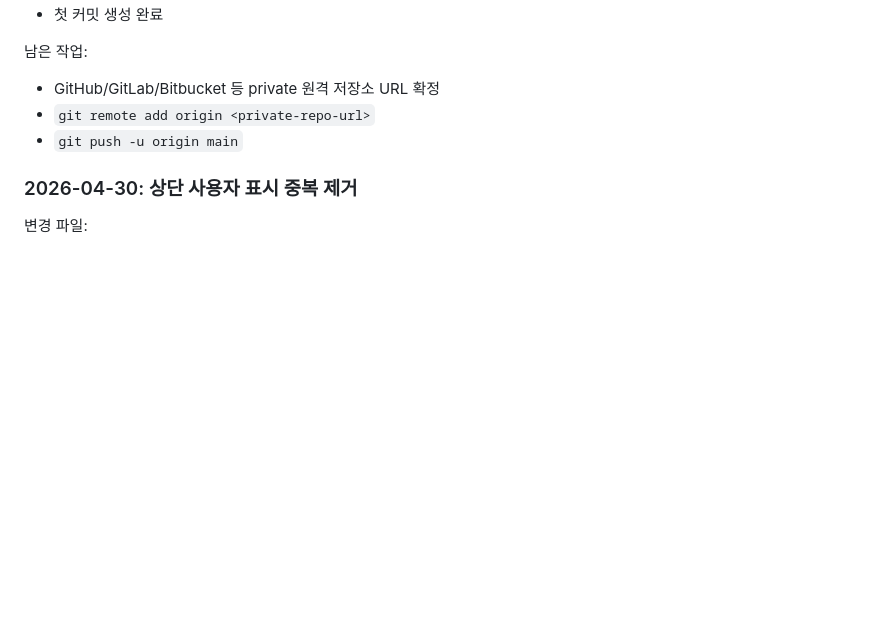
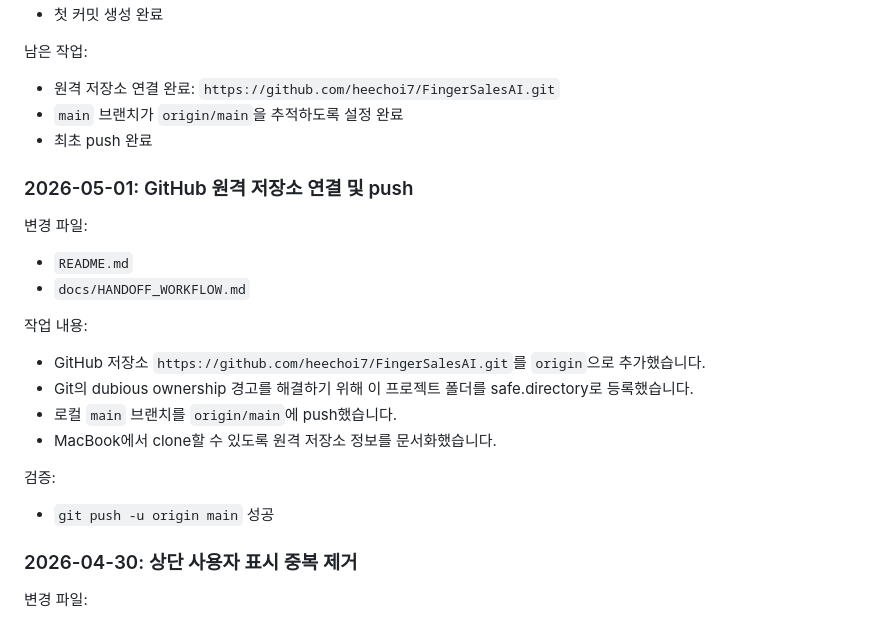
Before and after one commit to heechoi7/FingerSalesAI, a Markdown page: README.md, the part around the change. GitHub-like rendering; blank space fills up the shorter version.

Commit message:
docs: record github remote setup

```diff
--- a/README.md
+++ b/README.md
@@ -490,9 +490,24 @@ uv run python -c "from database import init_db; init_db(); print('db ok')"
 - 첫 커밋 생성 완료
 
 남은 작업:
-- GitHub/GitLab/Bitbucket 등 private 원격 저장소 URL 확정
-- `git remote add origin <private-repo-url>`
-- `git push -u origin main`
+- 원격 저장소 연결 완료: `https://github.com/heechoi7/FingerSalesAI.git`
+- `main` 브랜치가 `origin/main`을 추적하도록 설정 완료
+- 최초 push 완료
+
+### 2026-05-01: GitHub 원격 저장소 연결 및 push
+
+변경 파일:
+- `README.md`
+- `docs/HANDOFF_WORKFLOW.md`
+
+작업 내용:
+- GitHub 저장소 `https://github.com/heechoi7/FingerSalesAI.git`를 `origin`으로 추가했습니다.
+- Git의 dubious ownership 경고를 해결하기 위해 이 프로젝트 폴더를 safe.directory로 등록했습니다.
+- 로컬 `main` 브랜치를 `origin/main`에 push했습니다.
+- MacBook에서 clone할 수 있도록 원격 저장소 정보를 문서화했습니다.
+
+검증:
+- `git push -u origin main` 성공
 
 ### 2026-04-30: 상단 사용자 표시 중복 제거
 
```
Also changed, not shown: docs/HANDOFF_WORKFLOW.md (+9 -1 lines).
